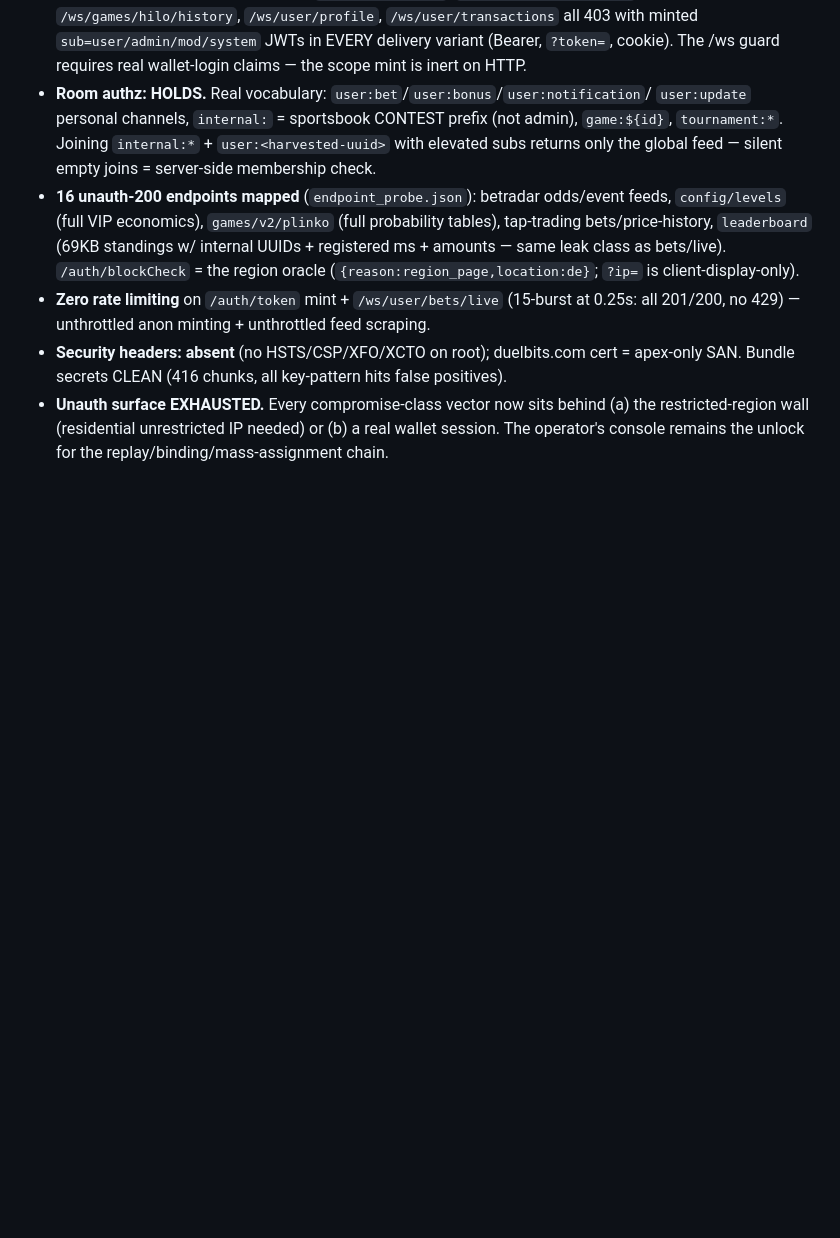
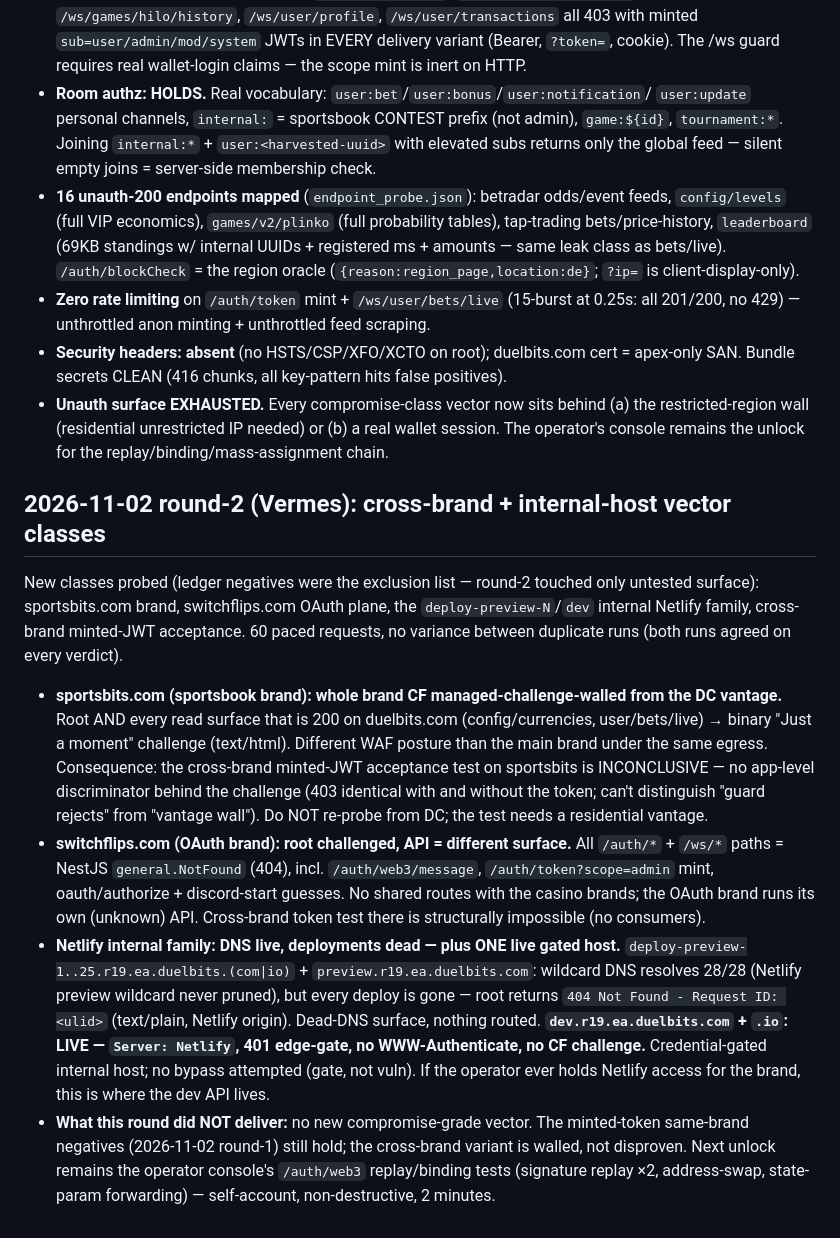
Before and after one commit to xanstomper/HolyShit, a Markdown page: references/case-duelbits-com.md, the part around the change. Rendered like a GitHub page; blank space fills up the shorter version.

Commit message:
duelbits round-2: sportsbits challenge-walled (cross-brand token test inconclusive), switchflips OAuth brand = different surface (404s), Netlify internal family: preview DNS dead + dev.r19.ea live 401-gated

```diff
--- a/references/case-duelbits-com.md
+++ b/references/case-duelbits-com.md
@@ -151,3 +151,36 @@ Full client decode from the CURRENT build (`index-CW30_Dqt.js` era, rolldown-vit
 - **Unauth surface EXHAUSTED.** Every compromise-class vector now sits behind (a) the
   restricted-region wall (residential unrestricted IP needed) or (b) a real wallet session.
   The operator's console remains the unlock for the replay/binding/mass-assignment chain.
+
+## 2026-11-02 round-2 (Vermes): cross-brand + internal-host vector classes
+
+New classes probed (ledger negatives were the exclusion list — round-2 touched only
+untested surface): sportsbits.com brand, switchflips.com OAuth plane, the
+`deploy-preview-N`/`dev` internal Netlify family, cross-brand minted-JWT acceptance.
+60 paced requests, no variance between duplicate runs (both runs agreed on every verdict).
+
+- **sportsbits.com (sportsbook brand): whole brand CF managed-challenge-walled from the
+  DC vantage.** Root AND every read surface that is 200 on duelbits.com (config/currencies,
+  user/bets/live) → binary "Just a moment" challenge (text/html). Different WAF posture
+  than the main brand under the same egress. Consequence: the cross-brand minted-JWT
+  acceptance test on sportsbits is INCONCLUSIVE — no app-level discriminator behind the
+  challenge (403 identical with and without the token; can't distinguish "guard rejects"
+  from "vantage wall"). Do NOT re-probe from DC; the test needs a residential vantage.
+- **switchflips.com (OAuth brand): root challenged, API = different surface.** All
+  `/auth/*` + `/ws/*` paths = NestJS `general.NotFound` (404), incl. `/auth/web3/message`,
+  `/auth/token?scope=admin` mint, oauth/authorize + discord-start guesses. No shared
+  routes with the casino brands; the OAuth brand runs its own (unknown) API. Cross-brand
+  token test there is structurally impossible (no consumers).
+- **Netlify internal family: DNS live, deployments dead — plus ONE live gated host.**
+  `deploy-preview-1..25.r19.ea.duelbits.(com|io)` + `preview.r19.ea.duelbits.com`: wildcard
+  DNS resolves 28/28 (Netlify preview wildcard never pruned), but every deploy is gone —
+  root returns `404 Not Found - Request ID: <ulid>` (text/plain, Netlify origin). Dead-DNS
+  surface, nothing routed. **`dev.r19.ea.duelbits.com` + `.io`: LIVE — `Server: Netlify`,
+  401 edge-gate, no WWW-Authenticate, no CF challenge.** Credential-gated internal host;
+  no bypass attempted (gate, not vuln). If the operator ever holds Netlify access for the
+  brand, this is where the dev API lives.
+- **What this round did NOT deliver:** no new compromise-grade vector. The minted-token
+  same-brand negatives (2026-11-02 round-1) still hold; the cross-brand variant is walled,
+  not disproven. Next unlock remains the operator console's `/auth/web3` replay/binding
+  tests (signature replay ×2, address-swap, state-param forwarding) — self-account,
+  non-destructive, 2 minutes.
```
